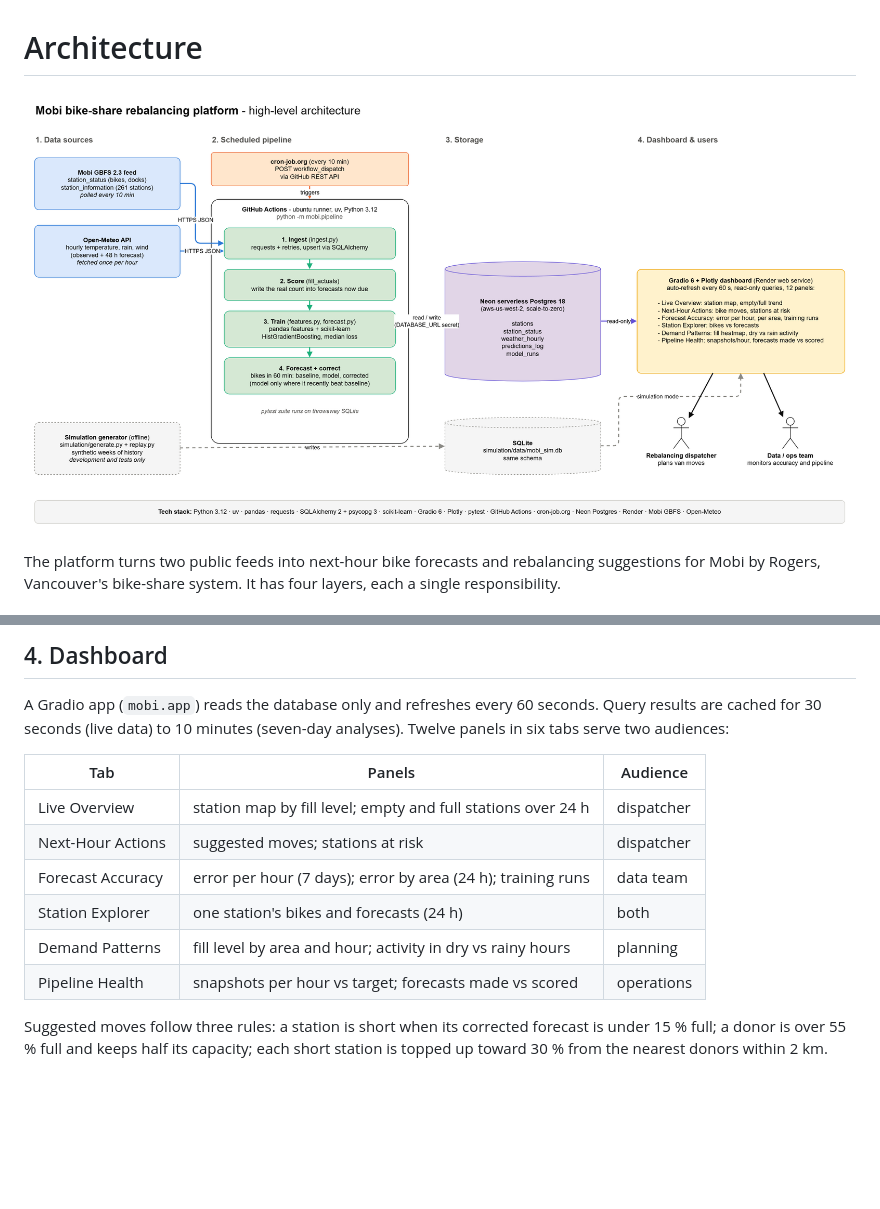
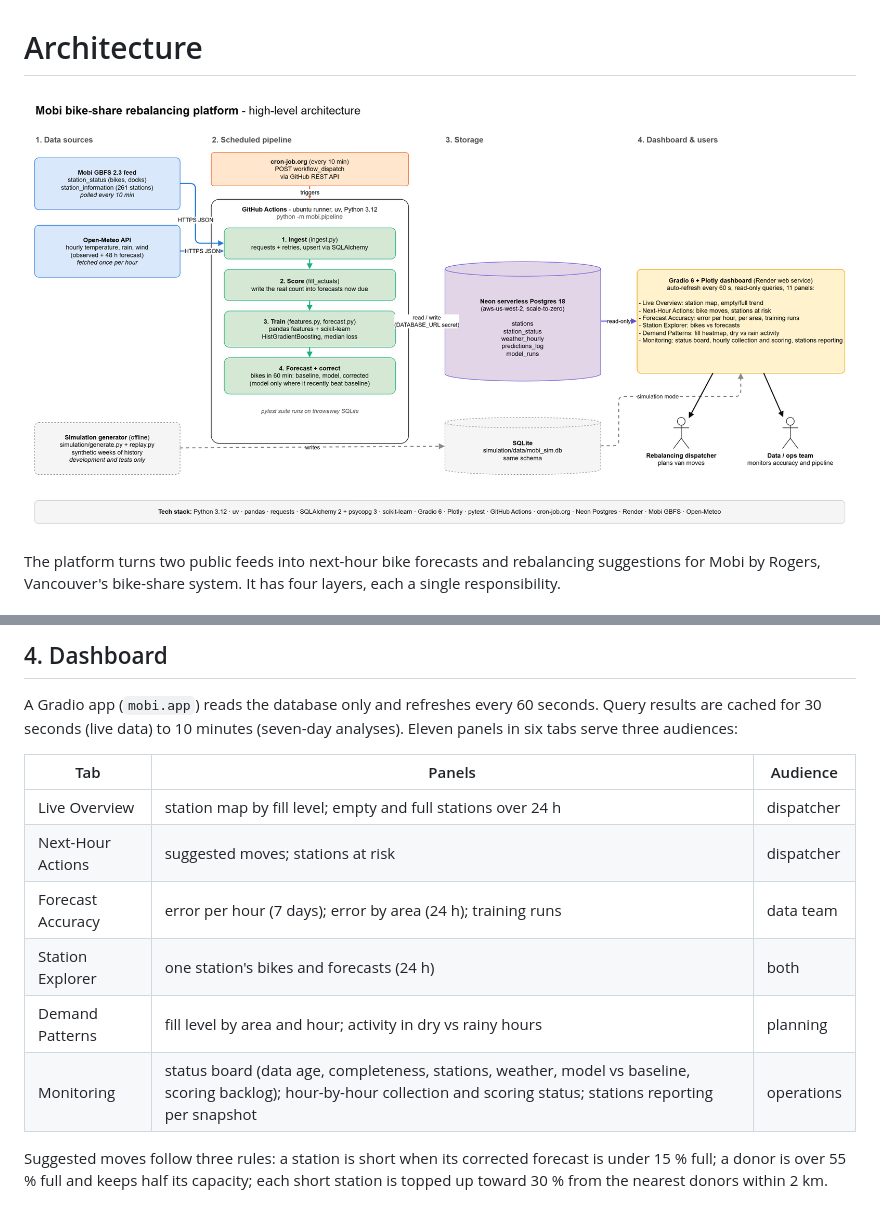
Before and after one commit to chrisho251/mobi-bike-share-analytics-dashboard, a Markdown page: docs/architecture.md, 2 parts joined by grey strips. Rendered like a GitHub page; pictures changed too: docs/architecture.png; blank space fills up the shorter version.

```diff
--- a/docs/architecture.md
+++ b/docs/architecture.md
@@ -83,7 +83,7 @@ pipeline refuses to write live snapshots into the simulation database.
 
 A Gradio app (`mobi.app`) reads the database only and refreshes every 60
 seconds. Query results are cached for 30 seconds (live data) to 10 minutes
-(seven-day analyses). Twelve panels in six tabs serve two audiences:
+(seven-day analyses). Eleven panels in six tabs serve three audiences:
 
 | Tab | Panels | Audience |
 |---|---|---|
@@ -92,7 +92,7 @@ seconds. Query results are cached for 30 seconds (live data) to 10 minutes
 | Forecast Accuracy | error per hour (7 days); error by area (24 h); training runs | data team |
 | Station Explorer | one station's bikes and forecasts (24 h) | both |
 | Demand Patterns | fill level by area and hour; activity in dry vs rainy hours | planning |
-| Pipeline Health | snapshots per hour vs target; forecasts made vs scored | operations |
+| Monitoring | status board (data age, completeness, stations, weather, model vs baseline, scoring backlog); hour-by-hour collection and scoring status; stations reporting per snapshot | operations |
 
 Suggested moves follow three rules: a station is short when its corrected
 forecast is under 15 % full; a donor is over 55 % full and keeps half its
```
Also changed, not shown: README.md (+2 -2 lines), docs/run-with-simulation.md (+2 -2 lines), 2 other files.
